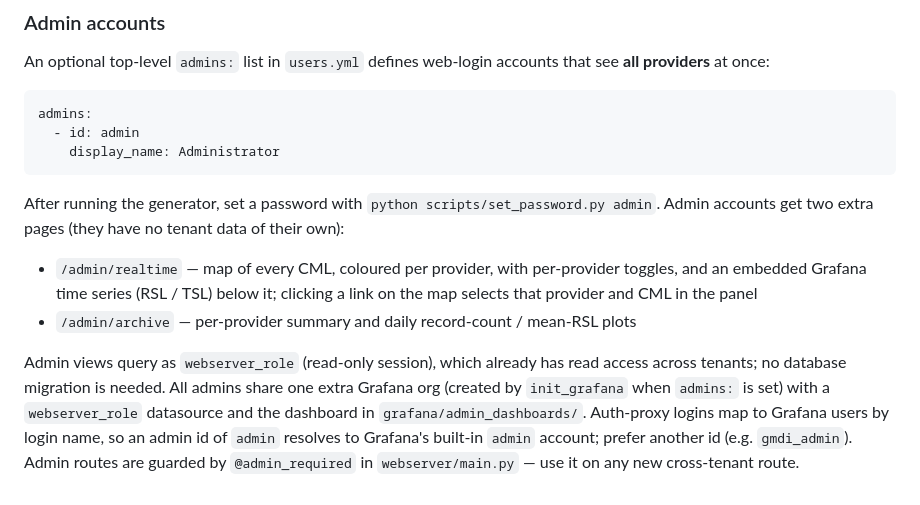
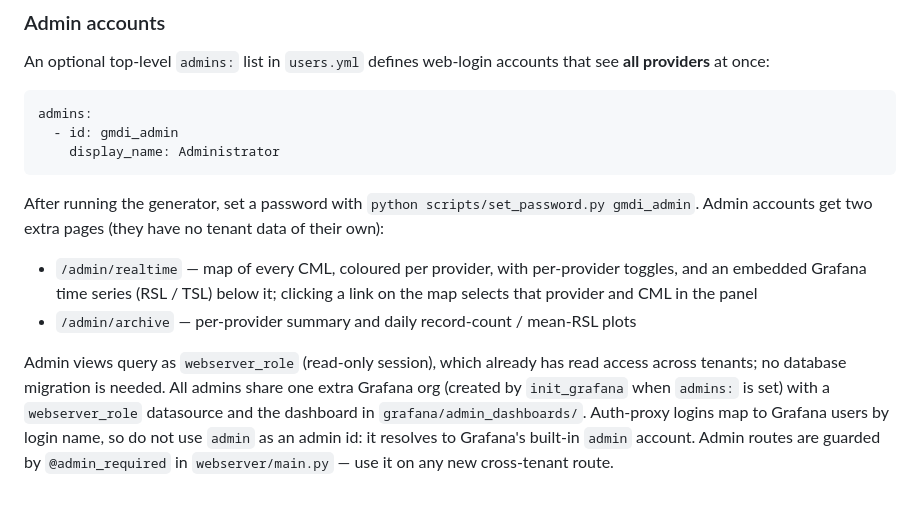
Before and after one commit to OpenSenseAction/GMDI_prototype, a Markdown page: README.md, the part around the change. Rendered like a GitHub page.

Commit message:
Use gmdi_admin as the admin example id

````diff
--- a/README.md
+++ b/README.md
@@ -222,12 +222,12 @@ that see **all providers** at once:
 
 ```yaml
 admins:
-  - id: admin
+  - id: gmdi_admin
     display_name: Administrator
 ```
 
 After running the generator, set a password with
-`python scripts/set_password.py admin`. Admin accounts get two extra pages
+`python scripts/set_password.py gmdi_admin`. Admin accounts get two extra pages
 (they have no tenant data of their own):
 
 - `/admin/realtime` — map of every CML, coloured per provider, with per-provider toggles,
@@ -239,8 +239,7 @@ Admin views query as `webserver_role` (read-only session), which already has
 read access across tenants; no database migration is needed. All admins share
 one extra Grafana org (created by `init_grafana` when `admins:` is set) with a
 `webserver_role` datasource and the dashboard in `grafana/admin_dashboards/`.
-Auth-proxy logins map to Grafana users by login name, so an admin id of `admin`
-resolves to Grafana's built-in `admin` account; prefer another id (e.g.
-`gmdi_admin`). Admin routes are
+Auth-proxy logins map to Grafana users by login name, so do not use `admin` as
+an admin id: it resolves to Grafana's built-in `admin` account. Admin routes are
 guarded by `@admin_required` in `webserver/main.py` — use it on any new
 cross-tenant route.
````
